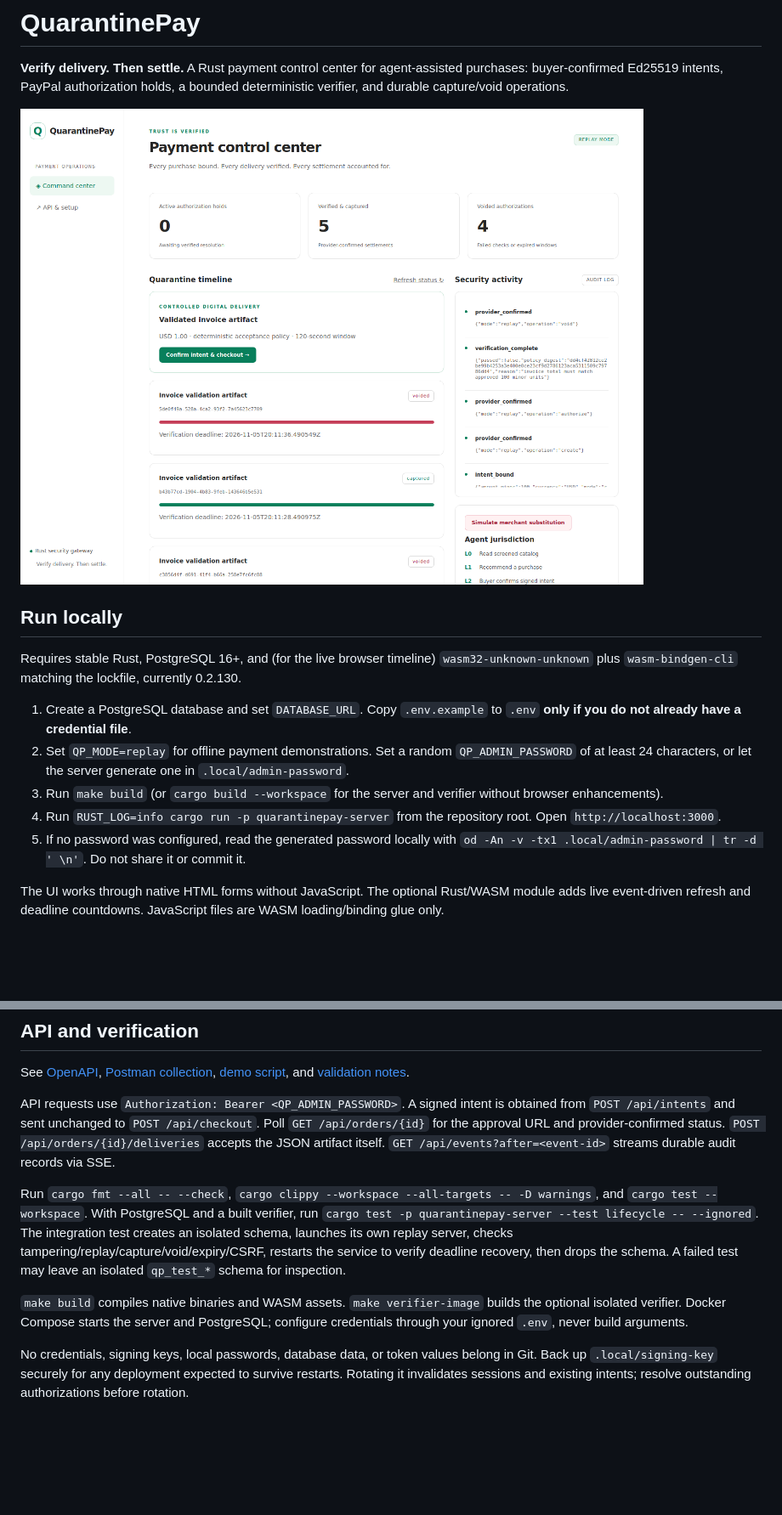
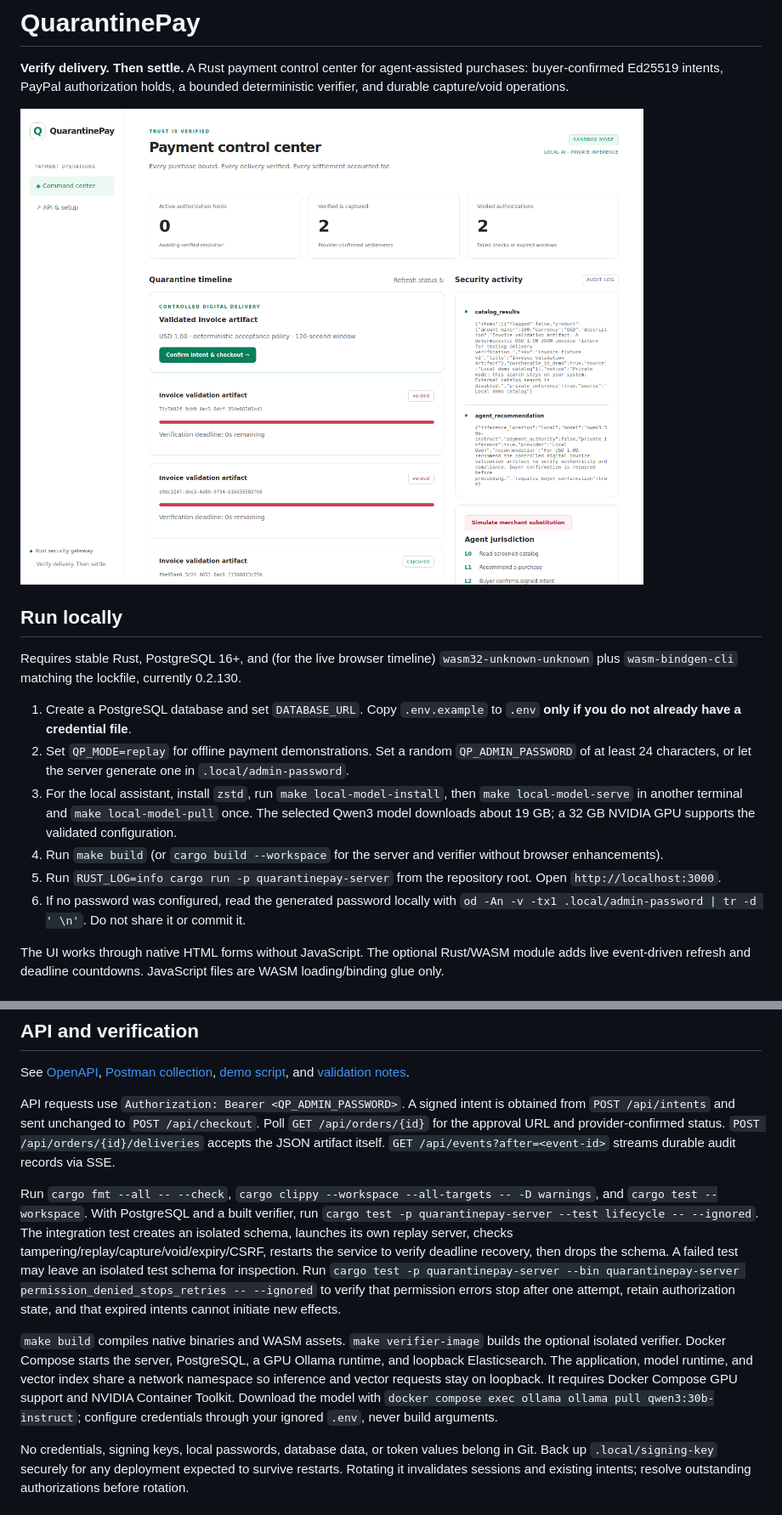
Before and after one commit to manvendersingh21/QuarantinePay, a Markdown page: README.md, 2 parts joined by grey strips. Shown at 85% size. Rendered like a GitHub page; pictures changed too: docs/dashboard.png; blank space fills up the shorter version.

Commit message:
Run private GPU inference and harden PayPal settlement recovery

```diff
--- a/README.md
+++ b/README.md
@@ -10,9 +10,10 @@ Requires stable Rust, PostgreSQL 16+, and (for the live browser timeline) `wasm3
 
 1. Create a PostgreSQL database and set `DATABASE_URL`. Copy `.env.example` to `.env` **only if you do not already have a credential file**.
 2. Set `QP_MODE=replay` for offline payment demonstrations. Set a random `QP_ADMIN_PASSWORD` of at least 24 characters, or let the server generate one in `.local/admin-password`.
-3. Run `make build` (or `cargo build --workspace` for the server and verifier without browser enhancements).
-4. Run `RUST_LOG=info cargo run -p quarantinepay-server` from the repository root. Open `http://localhost:3000`.
-5. If no password was configured, read the generated password locally with `od -An -v -tx1 .local/admin-password | tr -d ' \n'`. Do not share it or commit it.
+3. For the local assistant, install `zstd`, run `make local-model-install`, then `make local-model-serve` in another terminal and `make local-model-pull` once. The selected Qwen3 model downloads about 19 GB; a 32 GB NVIDIA GPU supports the validated configuration.
+4. Run `make build` (or `cargo build --workspace` for the server and verifier without browser enhancements).
+5. Run `RUST_LOG=info cargo run -p quarantinepay-server` from the repository root. Open `http://localhost:3000`.
+6. If no password was configured, read the generated password locally with `od -An -v -tx1 .local/admin-password | tr -d ' \n'`. Do not share it or commit it.
 
 The UI works through native HTML forms without JavaScript. The optional Rust/WASM module adds live event-driven refresh and deadline countdowns. JavaScript files are WASM loading/binding glue only.
 
@@ -50,9 +52,9 @@ See [OpenAPI](docs/openapi.json), [Postman collection](docs/QuarantinePay.postma
 
 API requests use `Authorization: Bearer <QP_ADMIN_PASSWORD>`. A signed intent is obtained from `POST /api/intents` and sent unchanged to `POST /api/checkout`. Poll `GET /api/orders/{id}` for the approval URL and provider-confirmed status. `POST /api/orders/{id}/deliveries` accepts the JSON artifact itself. `GET /api/events?after=<event-id>` streams durable audit records via SSE.
 
-Run `cargo fmt --all -- --check`, `cargo clippy --workspace --all-targets -- -D warnings`, and `cargo test --workspace`. With PostgreSQL and a built verifier, run `cargo test -p quarantinepay-server --test lifecycle -- --ignored`. The integration test creates an isolated schema, launches its own replay server, checks tampering/replay/capture/void/expiry/CSRF, restarts the service to verify deadline recovery, then drops the schema. A failed test may leave an isolated `qp_test_*` schema for inspection.
+Run `cargo fmt --all -- --check`, `cargo clippy --workspace --all-targets -- -D warnings`, and `cargo test --workspace`. With PostgreSQL and a built verifier, run `cargo test -p quarantinepay-server --test lifecycle -- --ignored`. The integration test creates an isolated schema, launches its own replay server, checks tampering/replay/capture/void/expiry/CSRF, restarts the service to verify deadline recovery, then drops the schema. A failed test may leave an isolated test schema for inspection. Run `cargo test -p quarantinepay-server --bin quarantinepay-server permission_denied_stops_retries -- --ignored` to verify that permission errors stop after one attempt, retain authorization state, and that expired intents cannot initiate new effects.
 
-`make build` compiles native binaries and WASM assets. `make verifier-image` builds the optional isolated verifier. Docker Compose starts the server and PostgreSQL; configure credentials through your ignored `.env`, never build arguments.
+`make build` compiles native binaries and WASM assets. `make verifier-image` builds the optional isolated verifier. Docker Compose starts the server, PostgreSQL, a GPU Ollama runtime, and loopback Elasticsearch. The application, model runtime, and vector index share a network namespace so inference and vector requests stay on loopback. It requires Docker Compose GPU support and NVIDIA Container Toolkit. Download the model with `docker compose exec ollama ollama pull qwen3:30b-instruct`; configure credentials through your ignored `.env`, never build arguments.
 
 No credentials, signing keys, local passwords, database data, or token values belong in Git. Back up `.local/signing-key` securely for any deployment expected to survive restarts. Rotating it invalidates sessions and existing intents; resolve outstanding authorizations before rotation.
 
```
Also changed, not shown: other parts of README.md (+7 -6 lines), docs/DEMO.md (+3 -1 lines), docs/PRIVACY.md (added, +33 -0 lines), docs/SUBMISSION.md (added, +38 -0 lines), docs/VALIDATION.md (+9 -7 lines), 14 other files.
